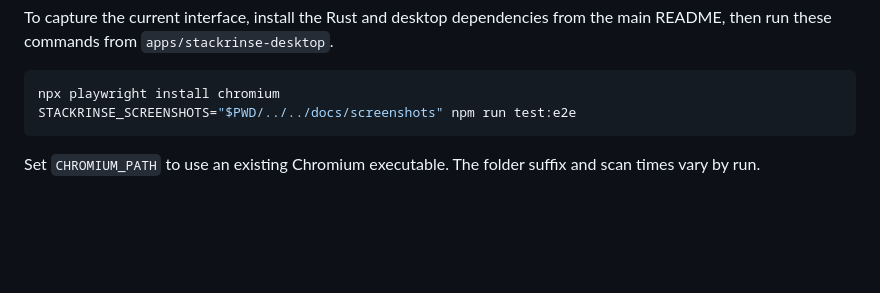
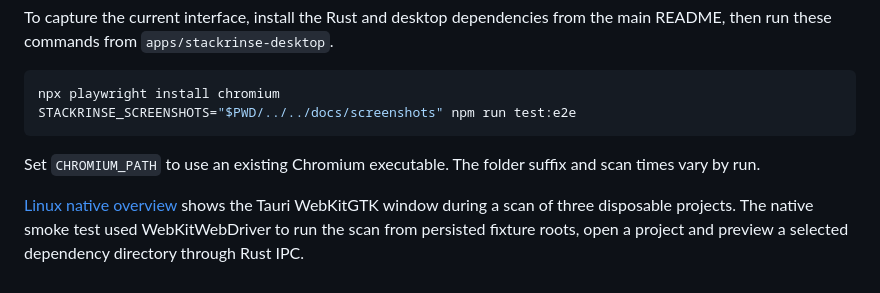
Before and after one commit to KlowzyZ/StackRinse, a Markdown page: docs/screenshots/README.md, the part around the change. GitHub-like rendering; blank space fills up the shorter version.

````diff
--- a/docs/screenshots/README.md
+++ b/docs/screenshots/README.md
@@ -10,3 +10,5 @@ STACKRINSE_SCREENSHOTS="$PWD/../../docs/screenshots" npm run test:e2e
 ```
 
 Set `CHROMIUM_PATH` to use an existing Chromium executable. The folder suffix and scan times vary by run.
+
+[Linux native overview](overview-linux-native.png) shows the Tauri WebKitGTK window during a scan of three disposable projects. The native smoke test used WebKitWebDriver to run the scan from persisted fixture roots, open a project and preview a selected dependency directory through Rust IPC.
````
Also changed, not shown: README.md (+6 -0 lines), docs/screenshots/overview-1440.png (added), docs/screenshots/overview-800.png (added), docs/screenshots/overview-light.png (added), docs/screenshots/overview-linux-native.png (added).
